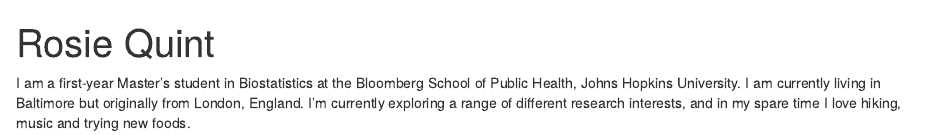
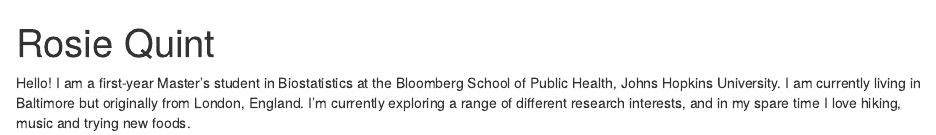
Before and after one commit to rosiequint/rosiequint.github.io, an R Markdown document (index.Rmd): the page in a window 1100 px wide, from its top. Rendered offline with R 4.5, knitr and Pandoc, with nearby package versions; drawn as R Markdown's standard HTML page in place of the format the file asks for.

Commit message:
Update index.Rmd

```diff
--- a/index.Rmd
+++ b/index.Rmd
@@ -12,4 +12,4 @@
   postcards::jolla
 ---
 
-I am a first-year Master's student in Biostatistics at the Bloomberg School of Public Health, Johns Hopkins University. I am currently living in Baltimore but originally from London, England. I'm currently exploring a range of different research interests, and in my spare time I love hiking, music and trying new foods.
+Hello! I am a first-year Master's student in Biostatistics at the Bloomberg School of Public Health, Johns Hopkins University. I am currently living in Baltimore but originally from London, England. I'm currently exploring a range of different research interests, and in my spare time I love hiking, music and trying new foods.
```
